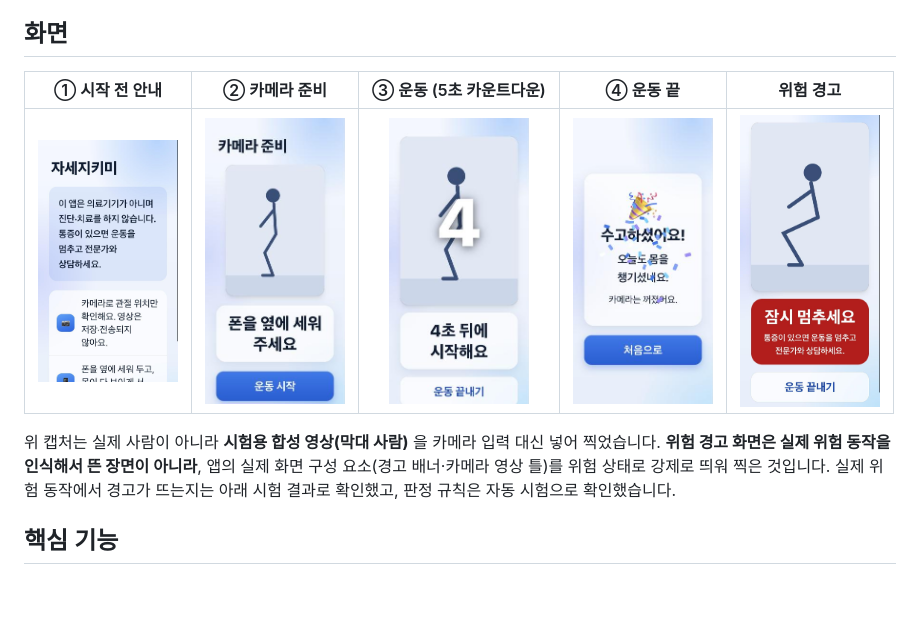
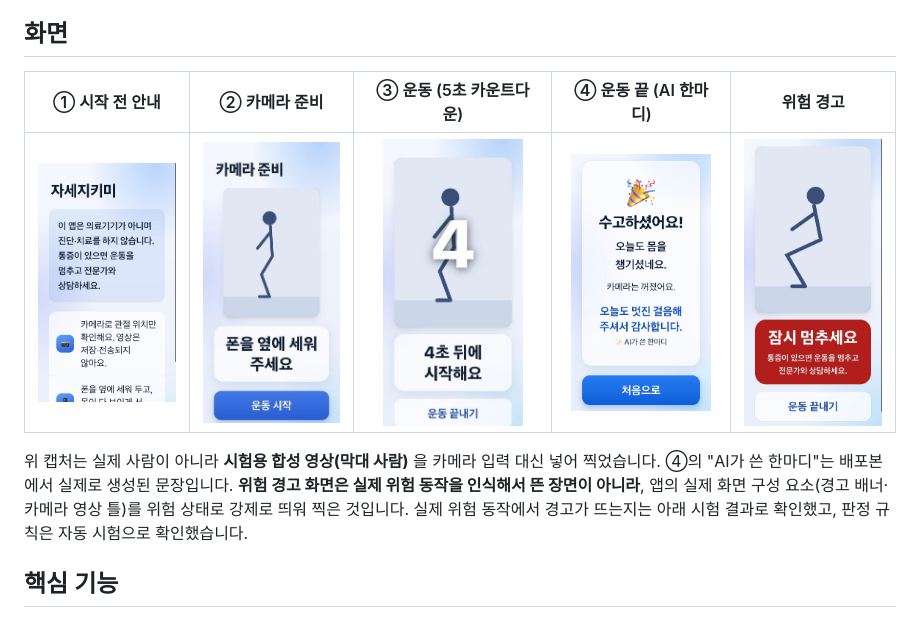
Before and after one commit to yunjiyul05-maker/posture-keeper, a Markdown page: README.md, the part around the change. Drawn GitHub-style; pictures changed too: docs/screenshots/4-finish.png; blank space fills up the shorter version.

Commit message:
축하 화면 캡처를 AI 한마디가 보이는 배포본 화면으로 교체하고 README 설명을 갱신 — AI 격려 기능이 실제로 동작하는 모습을 보여 주기 위해
Co-Authored-By: Claude Sonnet 5.5 <noreply@anthropic.com>

```diff
--- a/README.md
+++ b/README.md
@@ -8,11 +8,11 @@
 
 ## 화면
 
-| ① 시작 전 안내 | ② 카메라 준비 | ③ 운동 (5초 카운트다운) | ④ 운동 끝 | 위험 경고 |
+| ① 시작 전 안내 | ② 카메라 준비 | ③ 운동 (5초 카운트다운) | ④ 운동 끝 (AI 한마디) | 위험 경고 |
 |:---:|:---:|:---:|:---:|:---:|
 | <img src="docs/screenshots/1-start.jpg" width="140" alt="시작 전 안내 화면"> | <img src="docs/screenshots/2-camera.jpg" width="140" alt="카메라 준비 화면"> | <img src="docs/screenshots/3-countdown.png" width="140" alt="운동 시작 전 카운트다운"> | <img src="docs/screenshots/4-finish.png" width="140" alt="수고하셨어요 축하 화면"> | <img src="docs/screenshots/5-danger.jpg" width="140" alt="위험 경고 화면 (잠시 멈추세요)"> |
 
-위 캡처는 실제 사람이 아니라 **시험용 합성 영상(막대 사람)** 을 카메라 입력 대신 넣어 찍었습니다. **위험 경고 화면은 실제 위험 동작을 인식해서 뜬 장면이 아니라**, 앱의 실제 화면 구성 요소(경고 배너·카메라 영상 틀)를 위험 상태로 강제로 띄워 찍은 것입니다. 실제 위험 동작에서 경고가 뜨는지는 아래 시험 결과로 확인했고, 판정 규칙은 자동 시험으로 확인했습니다.
+위 캡처는 실제 사람이 아니라 **시험용 합성 영상(막대 사람)** 을 카메라 입력 대신 넣어 찍었습니다. ④의 "AI가 쓴 한마디"는 배포본에서 실제로 생성된 문장입니다. **위험 경고 화면은 실제 위험 동작을 인식해서 뜬 장면이 아니라**, 앱의 실제 화면 구성 요소(경고 배너·카메라 영상 틀)를 위험 상태로 강제로 띄워 찍은 것입니다. 실제 위험 동작에서 경고가 뜨는지는 아래 시험 결과로 확인했고, 판정 규칙은 자동 시험으로 확인했습니다.
 
 ## 핵심 기능
 
```
